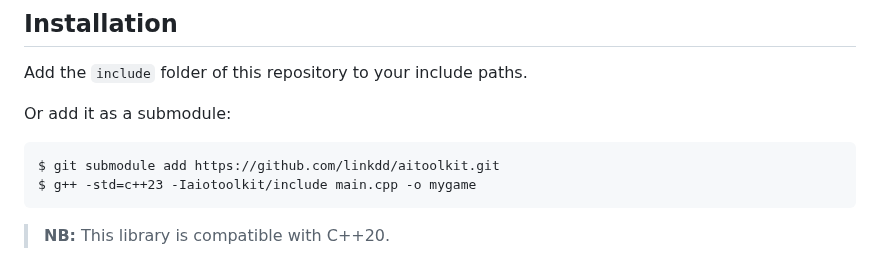
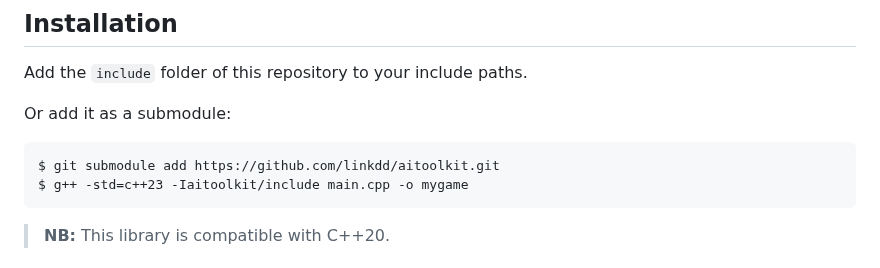
Before and after one commit to linkdd/aitoolkit, a Markdown page: README.md, the part around the change. Rendered like a GitHub page.

Commit message:
:memo: Fix typo in README
There was a misspelling in the installation instructions.

````diff
--- a/README.md
+++ b/README.md
@@ -29,7 +29,7 @@ Or add it as a submodule:
 
 ```
 $ git submodule add https://github.com/linkdd/aitoolkit.git
-$ g++ -std=c++23 -Iaiotoolkit/include main.cpp -o mygame
+$ g++ -std=c++23 -Iaitoolkit/include main.cpp -o mygame
 ```
 
 > **NB:** This library is compatible with C++20.
````
